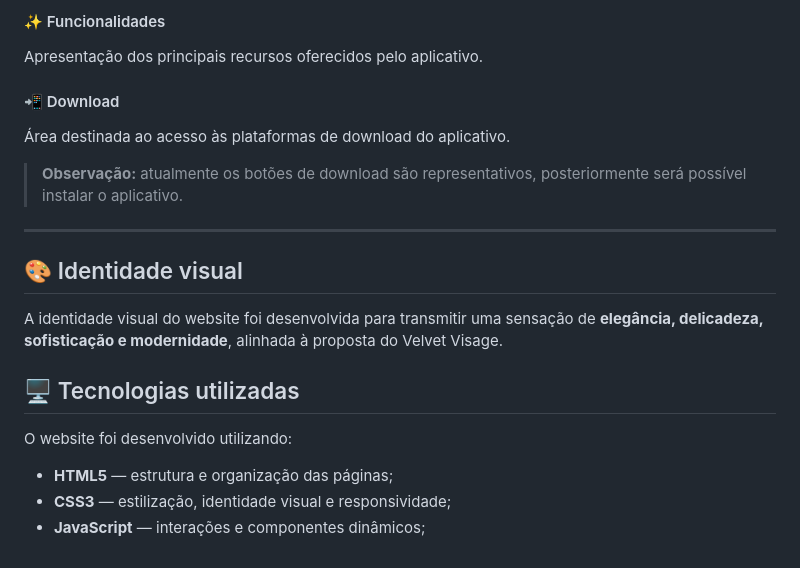
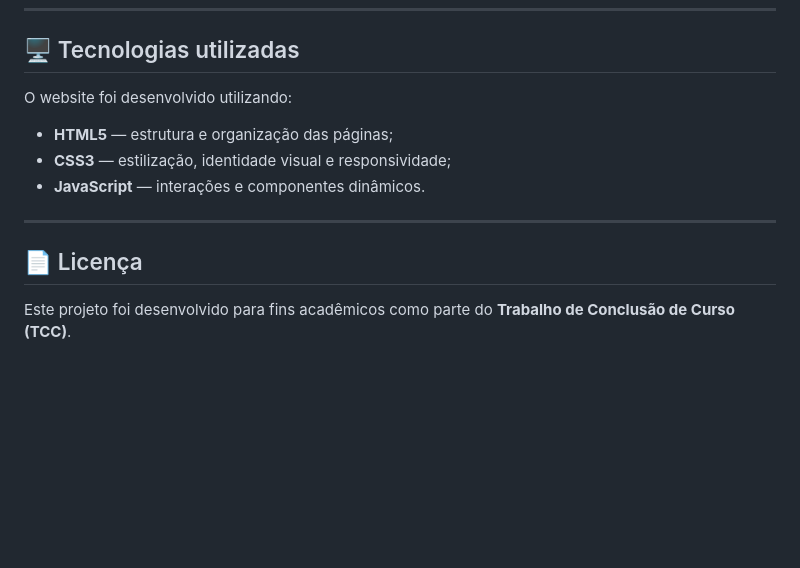
Before and after one commit to velvet-visage/velvet-visage, a Markdown page: README.md, the part around the change printed below. GitHub-like rendering; blank space fills up the shorter version.

```diff
--- a/README.md
+++ b/README.md
@@ -85,20 +70,3 @@ Apresentação dos valores, propósito e equipe responsável pelo desenvolviment
-#### ✨ Funcionalidades
-
-Apresentação dos principais recursos oferecidos pelo aplicativo.
-
-
-#### 📲 Download
-
-Área destinada ao acesso às plataformas de download do aplicativo.
-
-> **Observação:** atualmente os botões de download são representativos, posteriormente será possível instalar o aplicativo.
-
----
-
-## 🎨 Identidade visual
-
-A identidade visual do website foi desenvolvida para transmitir uma sensação de **elegância, delicadeza, sofisticação e modernidade**, alinhada à proposta do Velvet Visage.
-
 
 ## 🖥️ Tecnologias utilizadas
 
@@ -106,4 +74,10 @@ O website foi desenvolvido utilizando:
 
 - **HTML5** — estrutura e organização das páginas;
 - **CSS3** — estilização, identidade visual e responsividade;
-- **JavaScript** — interações e componentes dinâmicos;
+- **JavaScript** — interações e componentes dinâmicos.
+
+---
+
+## 📄 Licença
+
+Este projeto foi desenvolvido para fins acadêmicos como parte do **Trabalho de Conclusão de Curso (TCC)**.
```
Also changed, not shown: other parts of README.md (+16 -31 lines), assets/logo-horizontal-dark.png (added).
